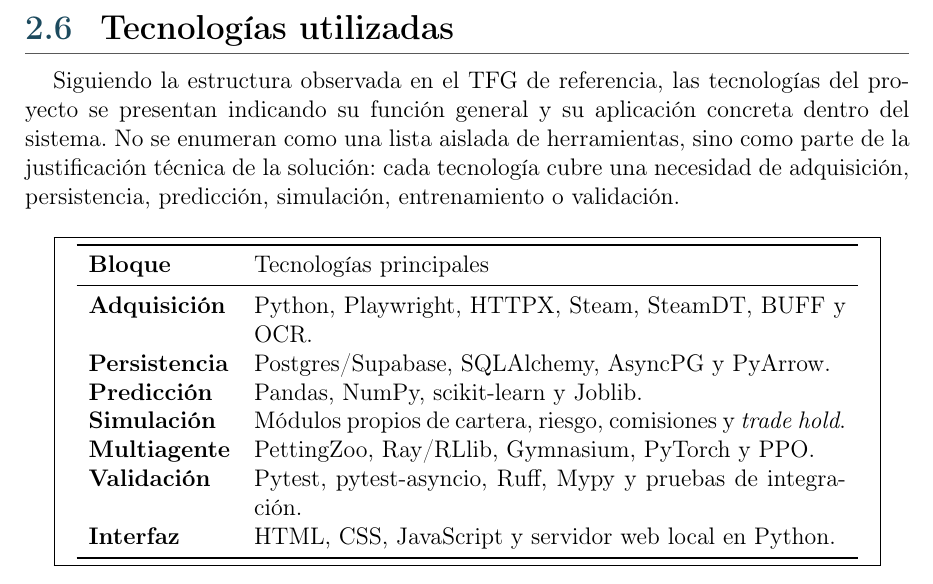
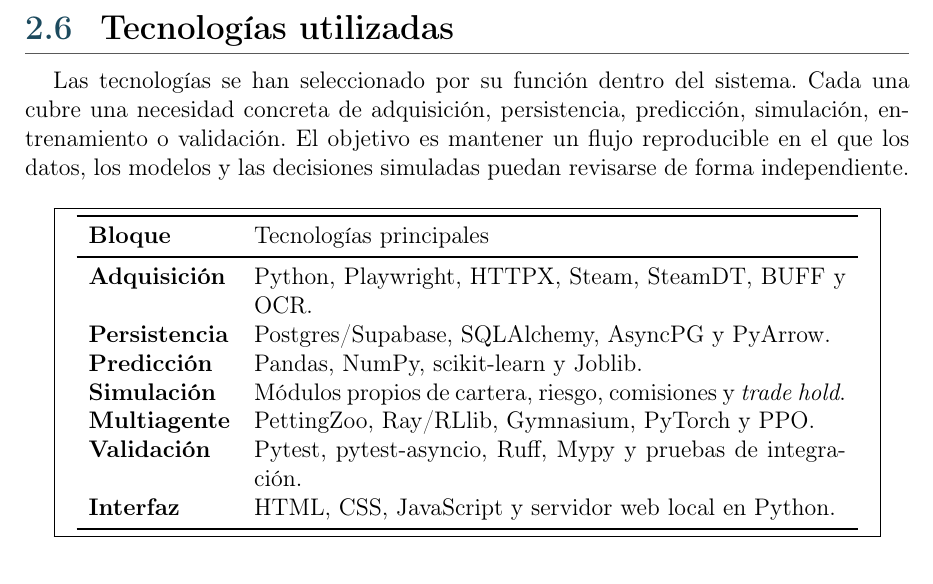
Before and after one commit to STOSKR/TFM-CSFlipper, a LaTeX thesis (TFM/main.tex, which reads TFM/sections/02_marco_teorico.tex): part of page 21 of 55, cut so that both start at the same text. Compiled offline with pdfLaTeX.

Commit message:
docs(tfm): depurar introduccion de tecnologias

```diff
--- a/TFM/sections/02_marco_teorico.tex
+++ b/TFM/sections/02_marco_teorico.tex
@@ -117,7 +117,7 @@
 
 \section{Tecnologías utilizadas}
 
-Siguiendo la estructura observada en el TFG de referencia, las tecnologías del proyecto se presentan indicando su función general y su aplicación concreta dentro del sistema. No se enumeran como una lista aislada de herramientas, sino como parte de la justificación técnica de la solución: cada tecnología cubre una necesidad de adquisición, persistencia, predicción, simulación, entrenamiento o validación.
+Las tecnologías se han seleccionado por su función dentro del sistema. Cada una cubre una necesidad concreta de adquisición, persistencia, predicción, simulación, entrenamiento o validación. El objetivo es mantener un flujo reproducible en el que los datos, los modelos y las decisiones simuladas puedan revisarse de forma independiente.
 
 \begin{figure}[h]
 \centering
```
Also changed, not shown: TFM/main.pdf, 1 other file.
